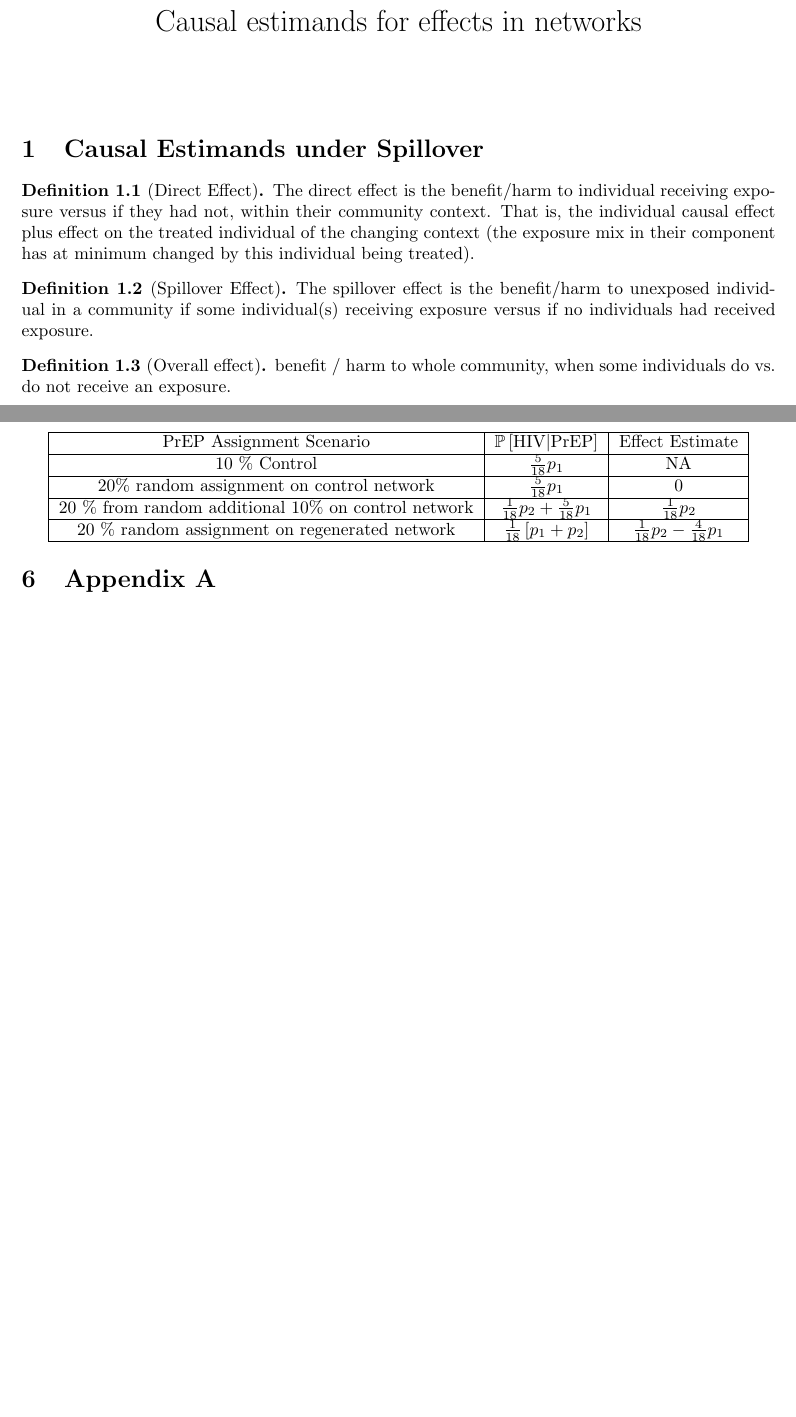
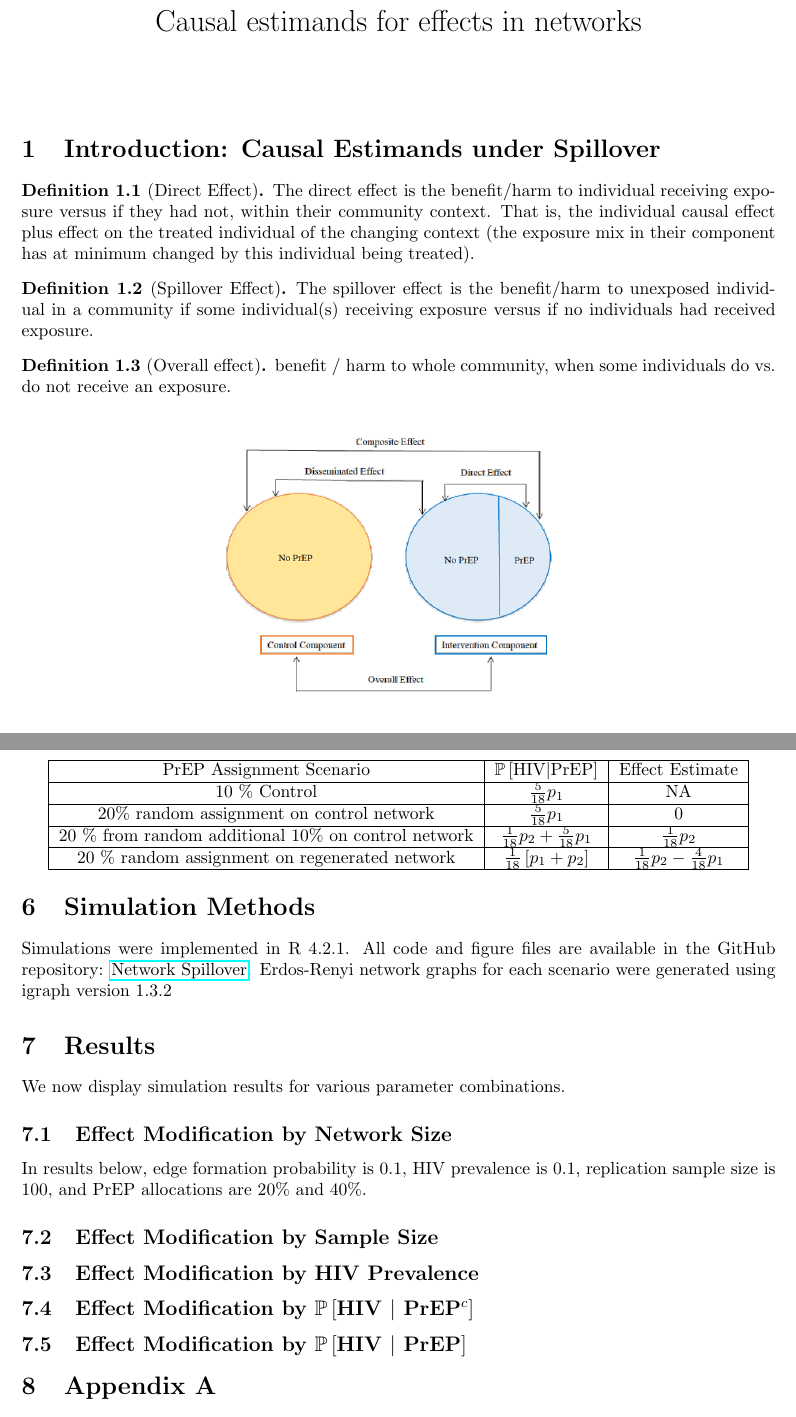
Before and after one commit to nico-dangelo/Network-Spillover, a LaTeX document (main.tex): two parts of pages 1 and 11 of 12 before the commit and two parts of pages 1 and 11 of 15 after it, joined at a grey line, cut so that both start at the same text, the shorter picture padded with empty space. Compiled offline with pdfLaTeX.

Commit message:
Reorganized figure files

```diff
--- a/main.tex
+++ b/main.tex
@@ -12,6 +12,7 @@
 \usepackage{graphicx}
 \usepackage{float}
 \usepackage{mathtools}
+\usepackage{hyperref}
 \theoremstyle{definition}
 \newtheorem{definition}{Definition}[section]
 \title{Causal estimands for effects in networks}
@@ -22,7 +23,7 @@
 
 \maketitle
 
-\section{Causal Estimands under Spillover}
+\section{Introduction: Causal Estimands under Spillover}
 \begin{definition}[Direct Effect]The direct effect is the benefit/harm to individual receiving exposure versus if they had not, within their community context. That is, the individual causal effect plus effect on the treated individual of the changing context (the exposure mix in their component has at minimum changed by this individual being treated).
 %Need example%
 \end{definition}
@@ -33,7 +34,7 @@
 
 \begin{figure}[H]
     \centering
-    \includegraphics{figure1.png}
+    \includegraphics{Figures/figure1.png}
     \caption{The causal effects of interest for PrEP use in a sexual contact network.}
     \label{fig:1}
 \end{figure}
@@ -209,3 +210,10 @@ We can now compute and compare the effect of 20\% PrEP coverage vs. 10\% PrEP co
       20 \% random assignment on regenerated network & $\frac{1}{18}\left[p_{1}+p_{2}\right]$ & $\frac{1}{18}p_{2}-\frac{4}{18}p_{1}$\\
       \hline
     \end{tabular}                                      \end{center}
+\section{Simulation Methods}
+Simulations were implemented in R 4.2.1. All code and figure files are available in the GitHub repository: \href{https://github.com/nico-dangelo/Network-Spillover}{Network Spillover}.
+Erdos-Renyi network graphs for each scenario were generated using igraph version 1.3.2
+\section{Results}
+We now display simulation results for various parameter combinations.
+\subsection{Effect Modification by Network Size}
+In results below, edge formation probability is 0.1, HIV prevalence is 0.1, replication sample size is 100, and PrEP allocations are 20\% and 40\%.
@@ -211,0 +224,2 @@ We can now compute and compare the effect of 20\% PrEP coverage vs. 10\% PrEP co
+    \label{fig:Figure 7}
+\end{figure}
@@ -212,3 +230,10 @@ We can now compute and compare the effect of 20\% PrEP coverage vs. 10\% PrEP co
+    \label{fig:Figure 8}
+\end{figure}
+\subsection{Effect Modification by Sample Size}
+\subsection{Effect Modification by HIV Prevalence}
+\subsection{Effect Modification by $\mathbb{P}\left[\text{HIV } \vert \text{ PrEP}^{c}\right]$}
+\subsection{Effect Modification by $\mathbb{P}\left[\text{HIV } \vert \text{ PrEP}\right]$}
+
 \section{Appendix A}
 Here we describe the details of the definition for $P$, the probability of at least one node $i$ in a network being assigned to treatment with at least one infectious contact for a given network structure $j$ and a given treatment $a$ or $a*$
 
```
Also changed, not shown: Figures/Network Example 1.png (renamed from Network Example 1.png), Figures/Network Example 2.png (renamed from Network Example 2.png), Figures/Network Example 3.png (renamed from Network Example 3.png), Figures/Network Example 4.png (renamed from Network Example 4.png), Figures/Network Example 5.png (renamed from Network Example 5.png), Figures/figure1.png (renamed from figure1.png), main.tex (18 more changed lines).
